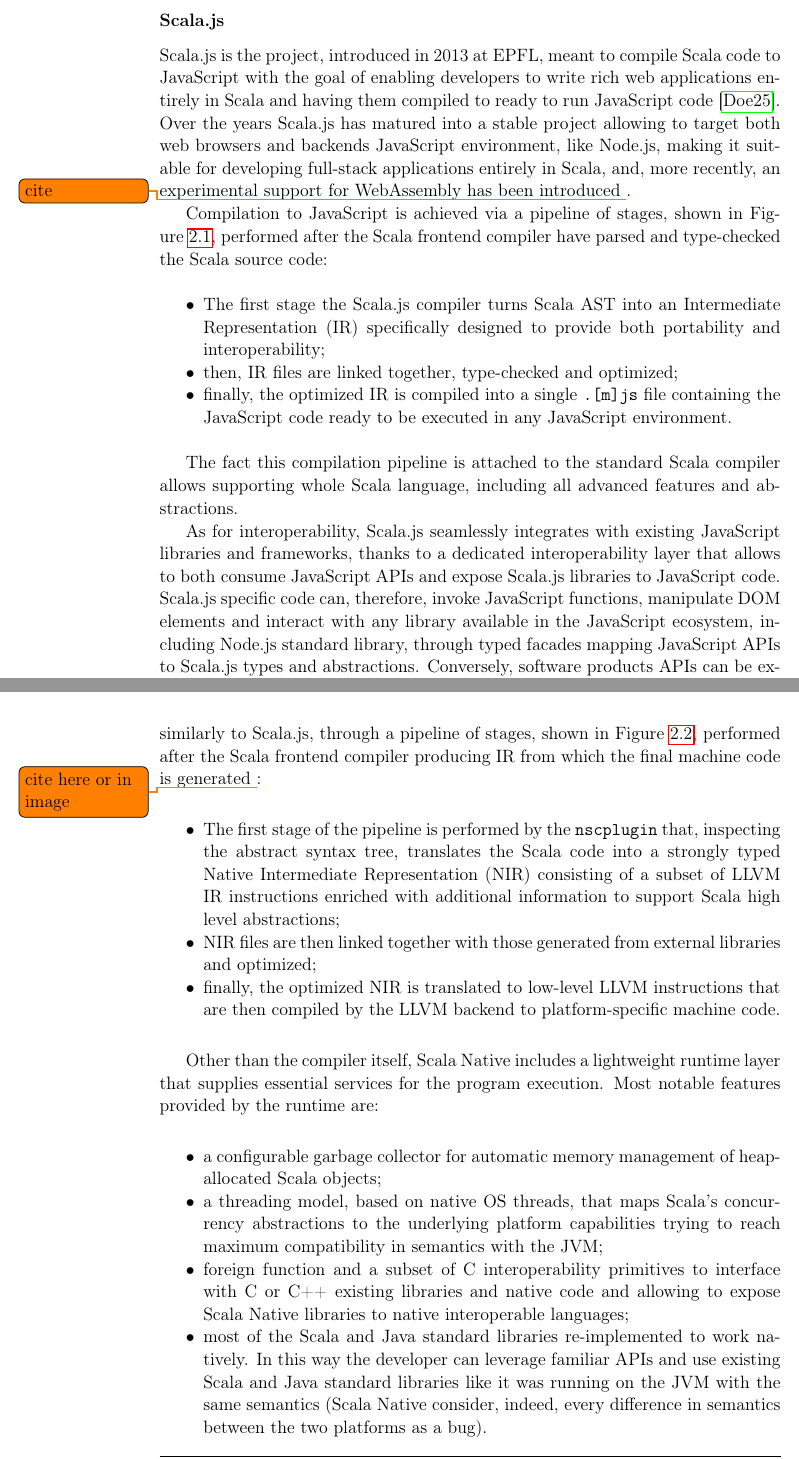
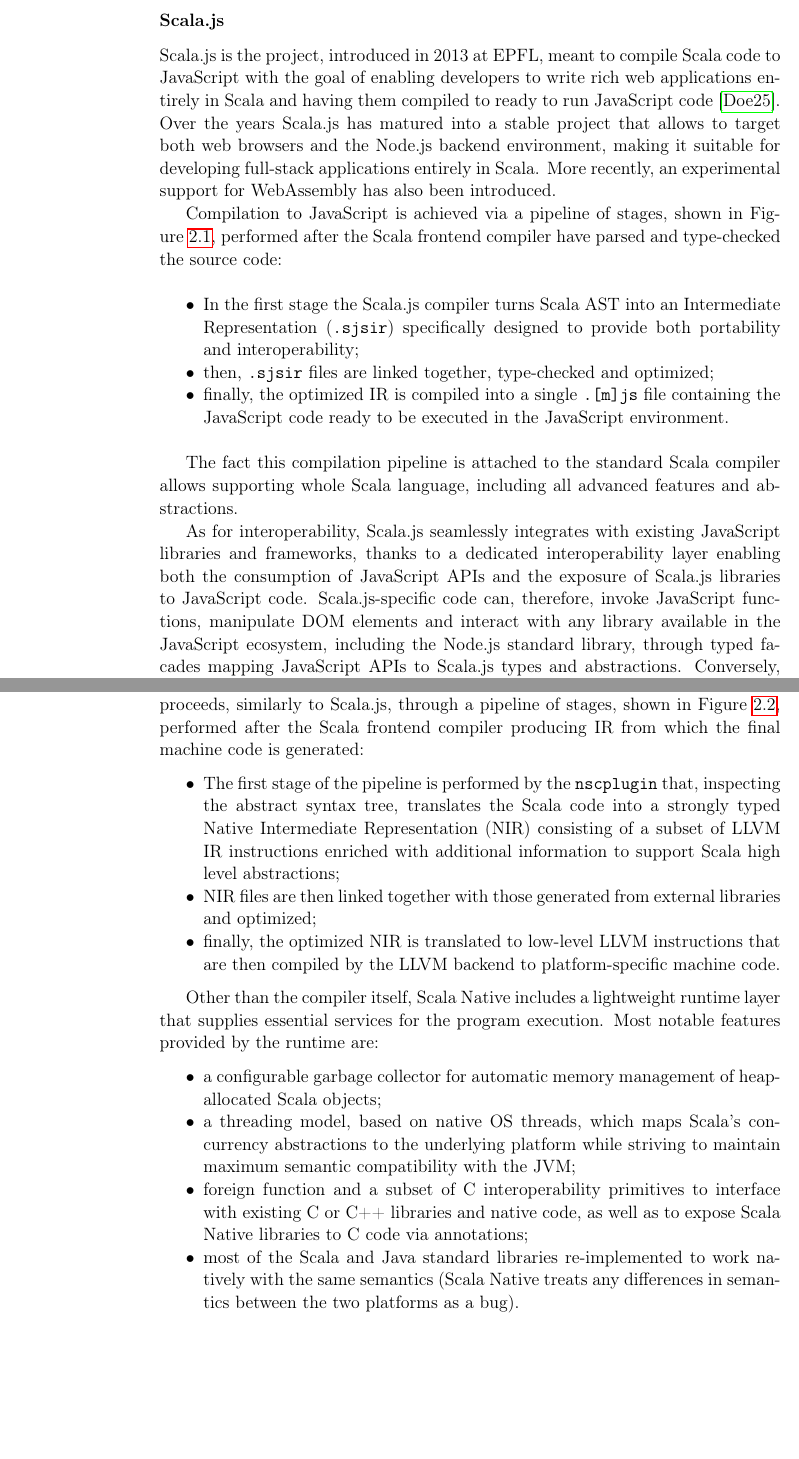
Before and after one commit to tassiluca/scafi3-mp-api-thesis, a LaTeX thesis (main.tex, which reads chapters/mainmatter/background.tex): two parts of pages 15 and 17 of 24 before the commit and two parts of pages 15 and 17 of 25 after it, joined at a grey line, cut so that both start at the same text, the shorter picture padded with empty space. Compiled offline with pdfLaTeX.

Commit message:
polishing

```diff
--- a/chapters/mainmatter/background.tex
+++ b/chapters/mainmatter/background.tex
@@ -166,14 +166,16 @@
 
 Scala.js is the project, introduced in 2013 at EPFL, meant to compile Scala code to JavaScript with the goal of enabling developers to write rich web applications entirely in Scala and having them compiled to ready to run JavaScript code \cite{Doeraene-2025}.
 %
-Over the years Scala.js has matured into a stable project allowing to target both web browsers and backends JavaScript environment, like Node.js, making it suitable for developing full-stack applications entirely in Scala, and, more recently, an experimental support for WebAssembly has been introduced \todo{cite}.
+Over the years Scala.js has matured into a stable project that allows to target both web browsers and the Node.js backend environment, making it suitable for developing full-stack applications entirely in Scala.
+%
+More recently, an experimental support for WebAssembly has also been introduced.
 
-Compilation to JavaScript is achieved via a pipeline of stages, shown in \Cref{fig:scala-js-compiler-pipeline}, performed after the Scala frontend compiler have parsed and type-checked the Scala source code:
+Compilation to JavaScript is achieved via a pipeline of stages, shown in \Cref{fig:scala-js-compiler-pipeline}, performed after the Scala frontend compiler have parsed and type-checked the source code:
 
 \begin{itemize}
-    \item The first stage the Scala.js compiler turns Scala AST into an Intermediate Representation (IR) specifically designed to provide both portability and interoperability;
-    \item then, IR files are linked together, type-checked and optimized;
-    \item finally, the optimized IR is compiled into a single \texttt{.[m]js} file containing the JavaScript code ready to be executed in any JavaScript environment.
+    \item In the first stage the Scala.js compiler turns Scala AST into an Intermediate Representation (\texttt{.sjsir}) specifically designed to provide both portability and interoperability;
+    \item then, \texttt{.sjsir} files are linked together, type-checked and optimized;
+    \item finally, the optimized IR is compiled into a single \texttt{.[m]js} file containing the JavaScript code ready to be executed in the JavaScript environment.
 \end{itemize}
 
 \begin{figure}
@@ -185,9 +187,9 @@
 
 The fact this compilation pipeline is attached to the standard Scala compiler allows supporting whole Scala language, including all advanced features and abstractions.
 
-As for interoperability, Scala.js seamlessly integrates with existing JavaScript libraries and frameworks, thanks to a dedicated interoperability layer that allows to both consume JavaScript APIs and expose Scala.js libraries to JavaScript code.
+As for interoperability, Scala.js seamlessly integrates with existing JavaScript libraries and frameworks, thanks to a dedicated interoperability layer enabling both the consumption of JavaScript APIs and the exposure of Scala.js libraries to JavaScript code.
 %
-Scala.js specific code can, therefore, invoke JavaScript functions, manipulate DOM elements and interact with any library available in the JavaScript ecosystem, including Node.js standard library, through typed facades mapping JavaScript APIs to Scala.js types and abstractions.
+Scala.js-specific code can, therefore, invoke JavaScript functions, manipulate DOM elements and interact with any library available in the JavaScript ecosystem, including the Node.js standard library, through typed facades mapping JavaScript APIs to Scala.js types and abstractions.
 %
-Conversely, software products APIs can be exposed to JavaScript code by annotating Scala.js classes and methods instructing the compiler to generate the necessary bindings.
+Conversely, software products APIs can be exposed to JavaScript code by annotating Scala.js classes and methods, instructing the compiler to generate the necessary bindings.
 %
@@ -213,3 +217,4 @@
 
 Scala Native is both an \textit{ahead of time} (AOT) compiler and standalone runtime.
 
+The AOT compiler translates Scala code into native machine code leveraging the LLVM toolchain \cite{beazley-2003-swig}, a widely adopted modular compiler infrastructure for producing optimized machine code for multiple architectures.
@@ -217,5 +221,5 @@
 %
-Compilation proceeds, similarly to Scala.js, through a pipeline of stages, shown in \Cref{fig:scala-native-compiler-pipeline}, performed after the Scala frontend compiler producing IR from which the final machine code is generated \todo{cite here or in image}:
+Compilation proceeds, similarly to Scala.js, through a pipeline of stages, shown in \Cref{fig:scala-native-compiler-pipeline}, performed after the Scala frontend compiler producing IR from which the final machine code is generated:
 
 \begin{itemize}
     \item The first stage of the pipeline is performed by the \texttt{nscplugin} that, inspecting the abstract syntax tree, translates the Scala code into a strongly typed Native Intermediate Representation (NIR) consisting of a subset of LLVM IR instructions enriched with additional information to support Scala high level abstractions;
@@ -236,9 +240,9 @@
 
 \begin{itemize}
     \item a configurable garbage collector for automatic memory management of heap-allocated Scala objects;
-    \item a threading model, based on native OS threads, that maps Scala's concurrency abstractions to the underlying platform capabilities trying to reach maximum compatibility in semantics with the JVM;
-    \item foreign function and a subset of C interoperability primitives to interface with C or C++ existing libraries and native code and allowing to expose Scala Native libraries to native interoperable languages;
-    \item most of the Scala and Java standard libraries re-implemented to work natively. In this way the developer can leverage familiar APIs and use existing Scala and Java standard libraries like it was running on the JVM with the same semantics (Scala Native consider, indeed, every difference in semantics between the two platforms as a bug).
+    \item a threading model, based on native OS threads, which maps Scala's concurrency abstractions to the underlying platform while striving to maintain maximum semantic compatibility with the JVM;
+    \item foreign function and a subset of C interoperability primitives to interface with existing C or C++ libraries and native code, as well as to expose Scala Native libraries to C code via annotations;
+    \item most of the Scala and Java standard libraries re-implemented to work natively with the same semantics (Scala Native treats any differences in semantics between the two platforms as a bug).
 \end{itemize}
 
 Concerning the supported architectures and operating systems, Scala Native can target AMD64 (\texttt{x86-64}) and ARM64 (\texttt{aarch64}) architectures on Linux, macOS and Windows operating systems, also thanks to cross-compilation support \todo{what is it?}.
```
Also changed, not shown: bibliography.bib (+18 -0 lines), chapters/mainmatter/background.tex (35 more changed lines).
